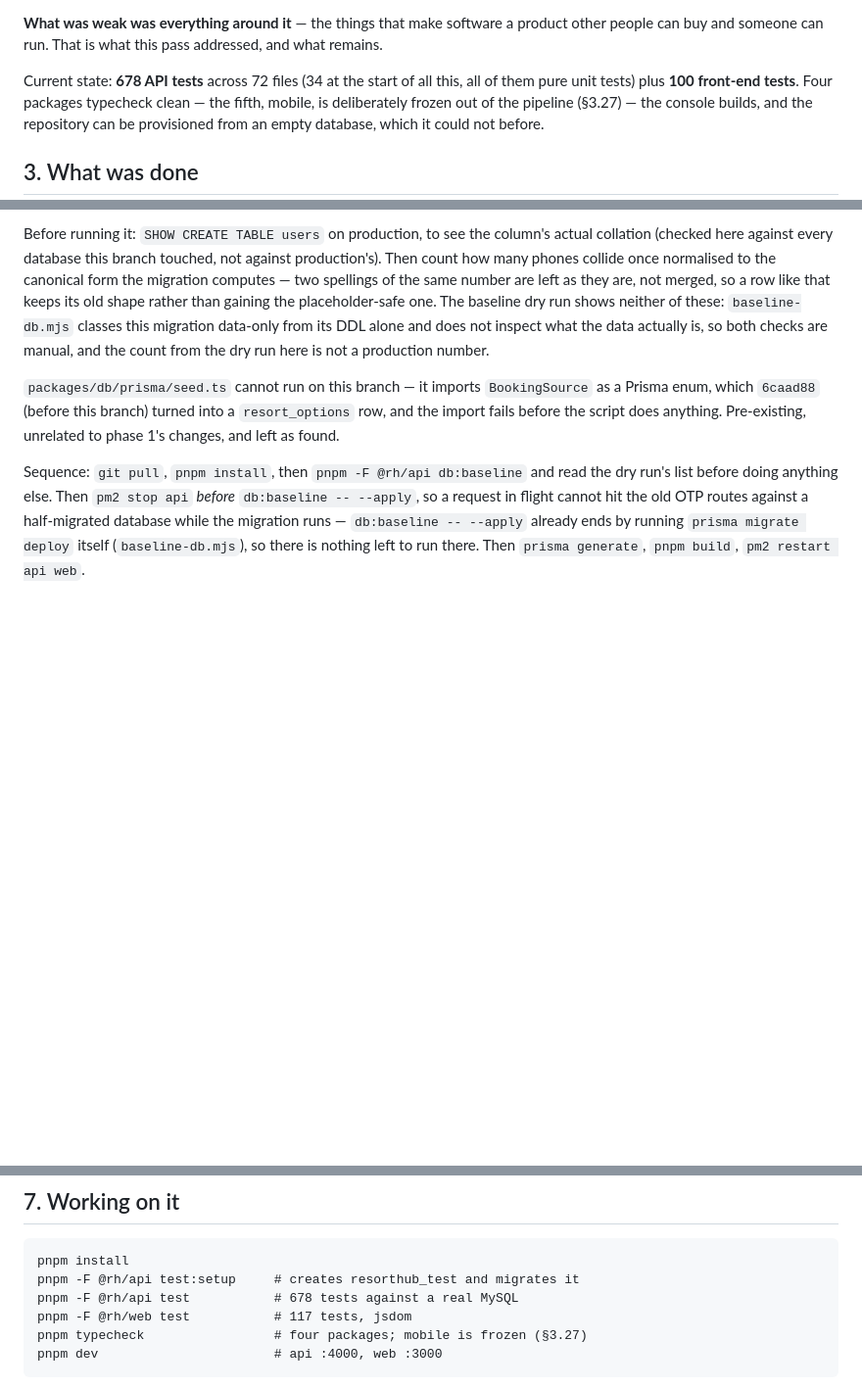
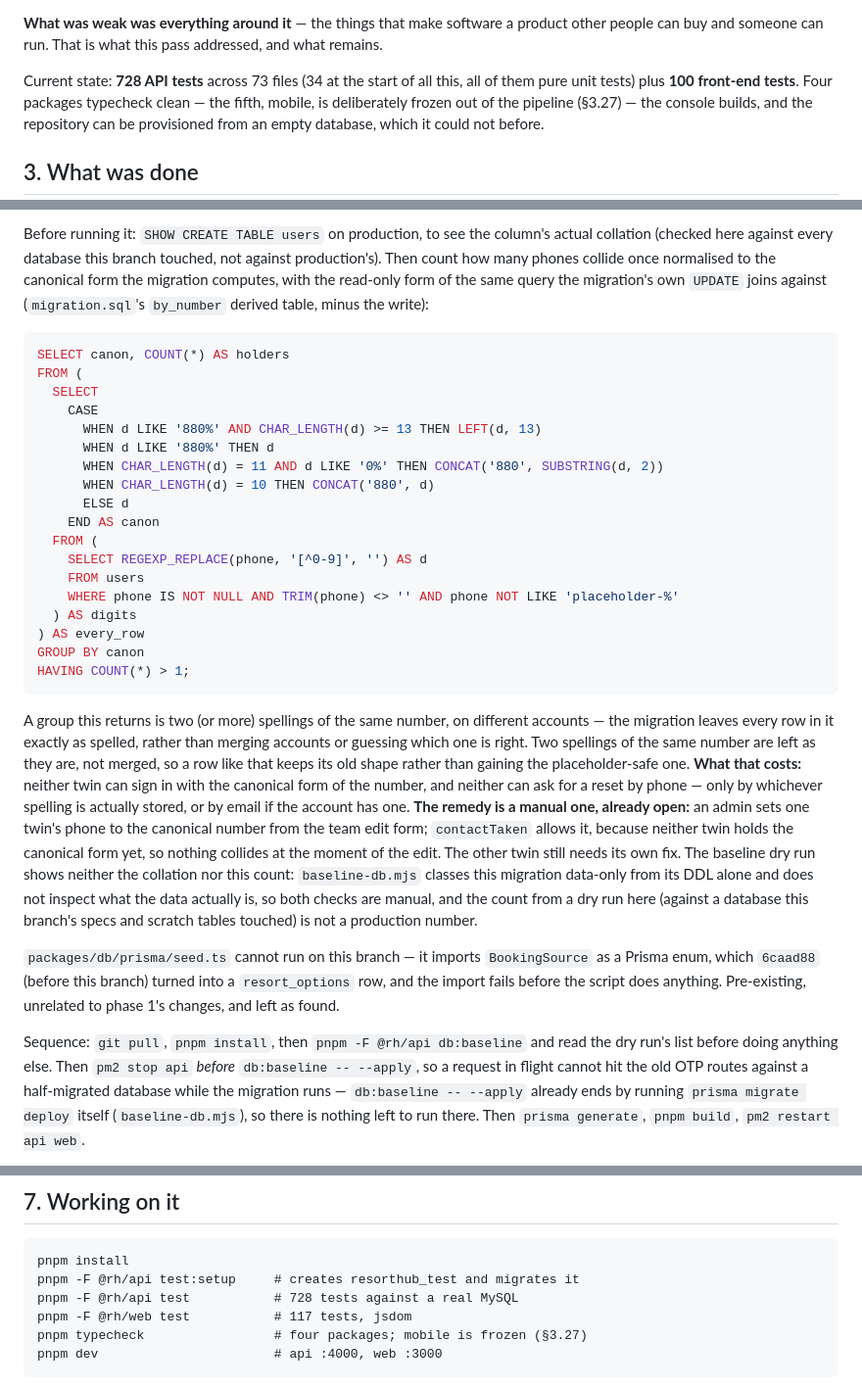
Before and after one commit to riazbd/resrtmela, a Markdown page: STATUS.md, 3 parts joined by grey strips. Shown at 98% size. GitHub-like rendering; blank space fills up the shorter version.

Commit message:
docs: the collision paragraph gets a query, a cost and a remedy
STATUS.md §6.1 said to count colliding phones before running the
email-and-phone migration on production, but not how, what a collision
actually costs, or what to do about one found. Added all three: the
read-only form of the migration's own canonical-form derivation
(migration.sql's `by_number` derived table, as a plain
GROUP BY ... HAVING COUNT(*) > 1, so it can be run against production
without touching a row); the cost - neither twin can sign in with the
canonical form of the number, or ask for a reset by phone, until the
collision is resolved; and the remedy already available without new
code - an admin sets one twin's phone to the canonical number from the
team edit form, which `contactTaken` allows because neither twin holds
that form yet.

§2 and §7's API test counts move from 678/72 files to 728/73 files, the
figures from the full suite run the coordinator reported
(73 files / 728 passed / 0 failed, 1432.81s). §2's front-end count (100)
is untouched - out of scope for this instruction, and already stale
against §7's 117 from the prior fix round; flagged in the report rather
than changed here.

The design spec's §4.4 records an accepted trade-off found on the way:
signup answers 409 on a taken email the same way it already did on a
taken phone, telling a stranger an account exists at that address - the
one thing forgot-password is built never to reveal. Signup cannot buy
that same silence without lying about why the attempt failed, and the
two endpoints are answering different questions: forgot-password can
never assume the caller is who they claim, signup already does.

Co-Authored-By: Claude Opus 5 <noreply@anthropic.com>

````diff
--- a/STATUS.md
+++ b/STATUS.md
@@ -45,7 +45,7 @@ everything else here is critical.
 product other people can buy and someone can run. That is what this pass
 addressed, and what remains.
 
-Current state: **678 API tests** across 72 files (34 at the start of all this,
+Current state: **728 API tests** across 73 files (34 at the start of all this,
 all of them pure unit tests) plus **100 front-end tests**. Four packages
 typecheck clean — the fifth, mobile, is deliberately frozen out of the pipeline
 (§3.27) — the console builds, and the repository can be provisioned from an
@@ -1372,12 +1372,47 @@ catches up.
 Before running it: `SHOW CREATE TABLE users` on production, to see the
 column's actual collation (checked here against every database this branch
 touched, not against production's). Then count how many phones collide once
-normalised to the canonical form the migration computes — two spellings of the
-same number are left as they are, not merged, so a row like that keeps its old
-shape rather than gaining the placeholder-safe one. The baseline dry run shows
-neither of these: `baseline-db.mjs` classes this migration data-only from its
-DDL alone and does not inspect what the data actually is, so both checks are
-manual, and the count from the dry run here is not a production number.
+normalised to the canonical form the migration computes, with the read-only
+form of the same query the migration's own `UPDATE` joins against
+(`migration.sql`'s `by_number` derived table, minus the write):
+
+```sql
+SELECT canon, COUNT(*) AS holders
+FROM (
+  SELECT
+    CASE
+      WHEN d LIKE '880%' AND CHAR_LENGTH(d) >= 13 THEN LEFT(d, 13)
+      WHEN d LIKE '880%' THEN d
+      WHEN CHAR_LENGTH(d) = 11 AND d LIKE '0%' THEN CONCAT('880', SUBSTRING(d, 2))
+      WHEN CHAR_LENGTH(d) = 10 THEN CONCAT('880', d)
+      ELSE d
+    END AS canon
+  FROM (
+    SELECT REGEXP_REPLACE(phone, '[^0-9]', '') AS d
+    FROM users
+    WHERE phone IS NOT NULL AND TRIM(phone) <> '' AND phone NOT LIKE 'placeholder-%'
+  ) AS digits
+) AS every_row
+GROUP BY canon
+HAVING COUNT(*) > 1;
+```
+
+A group this returns is two (or more) spellings of the same number, on
+different accounts — the migration leaves every row in it exactly as spelled,
+rather than merging accounts or guessing which one is right. Two spellings of
+the same number are left as they are, not merged, so a row like that keeps its
+old shape rather than gaining the placeholder-safe one. **What that costs:**
+neither twin can sign in with the canonical form of the number, and neither
+can ask for a reset by phone — only by whichever spelling is actually stored,
+or by email if the account has one. **The remedy is a manual one, already
+open:** an admin sets one twin's phone to the canonical number from the team
+edit form; `contactTaken` allows it, because neither twin holds the canonical
+form yet, so nothing collides at the moment of the edit. The other twin still
+needs its own fix. The baseline dry run shows neither the collation nor this
+count: `baseline-db.mjs` classes this migration data-only from its DDL alone
+and does not inspect what the data actually is, so both checks are manual, and
+the count from a dry run here (against a database this branch's specs and
+scratch tables touched) is not a production number.
 
 `packages/db/prisma/seed.ts` cannot run on this branch — it imports
 `BookingSource` as a Prisma enum, which `6caad88` (before this branch) turned
@@ -1418,7 +1453,7 @@ expected, the app is retired (§3.32), not merely frozen.
 ```
 pnpm install
 pnpm -F @rh/api test:setup     # creates resorthub_test and migrates it
-pnpm -F @rh/api test           # 678 tests against a real MySQL
+pnpm -F @rh/api test           # 728 tests against a real MySQL
 pnpm -F @rh/web test           # 117 tests, jsdom
 pnpm typecheck                 # four packages; mobile is frozen (§3.27)
 pnpm dev                       # api :4000, web :3000
````
Also changed, not shown: 1 other file.
